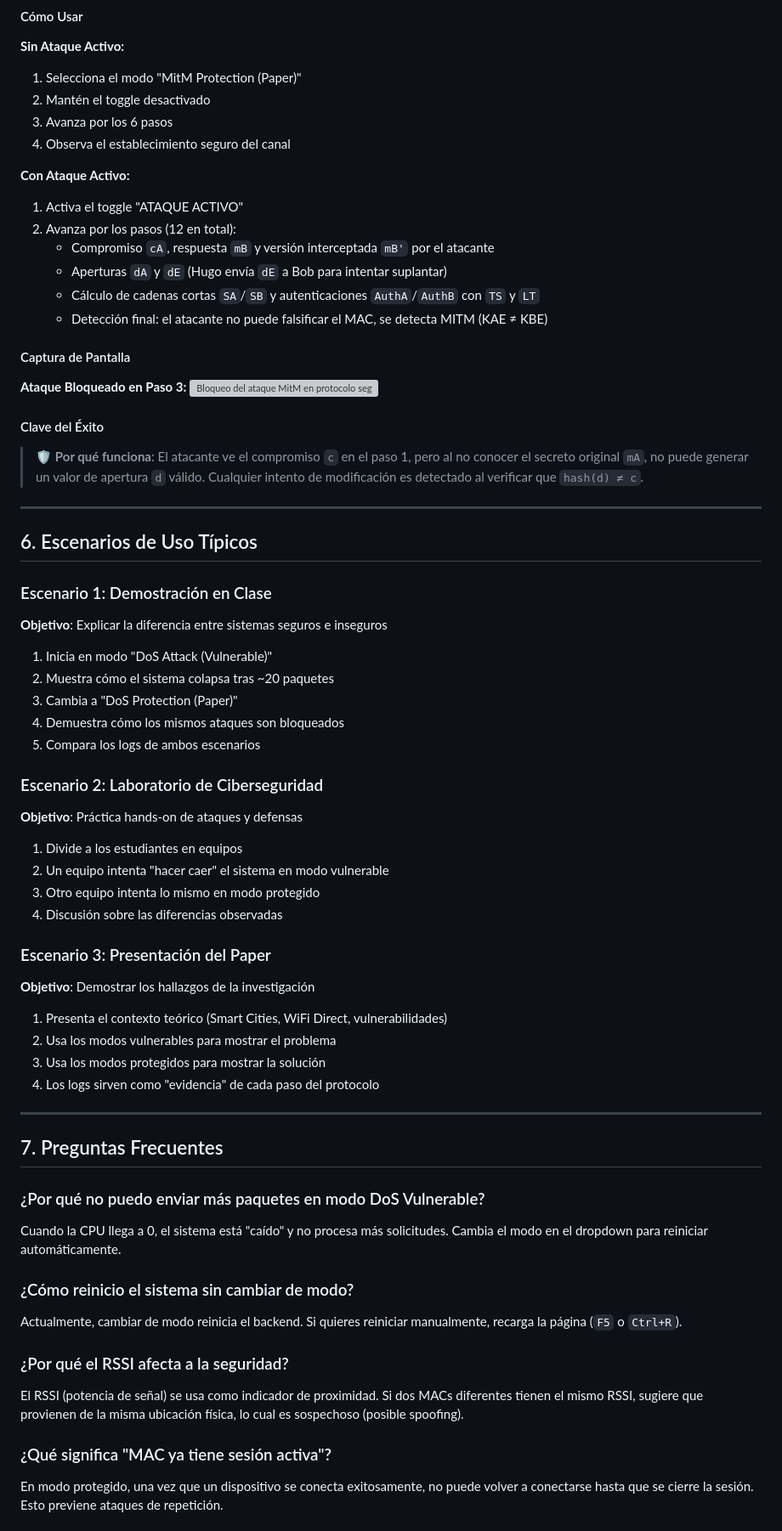
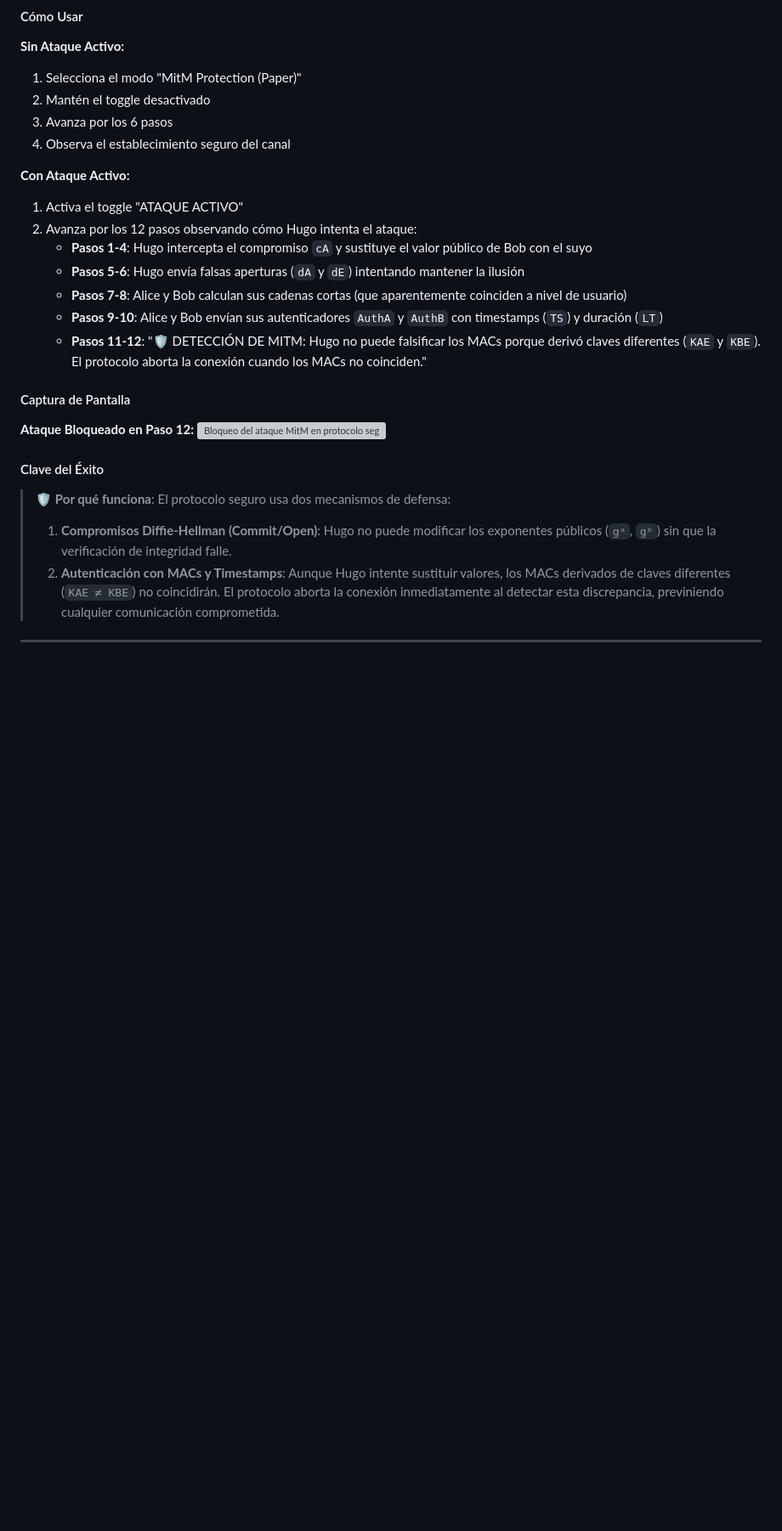
Before and after one commit to etsii-c-g23/Simulador-SmartCity, a Markdown page: guia_usuario.md, the part around one of its changes. Shown at 85% size. Drawn GitHub-style; blank space fills up the shorter version; grey boxes are pictures that could not be loaded.

```diff
--- a/guia_usuario.md
+++ b/guia_usuario.md
@@ -345,62 +372,21 @@ Demostrar que el uso de compromisos criptográficos y marcas de tiempo impide qu
 
 **Con Ataque Activo:**
 1. Activa el toggle "ATAQUE ACTIVO"
-2. Avanza por los pasos (12 en total):
-   - Compromiso `cA`, respuesta `mB` y versión interceptada `mB'` por el atacante
-   - Aperturas `dA` y `dE` (Hugo envía `dE` a Bob para intentar suplantar)
-   - Cálculo de cadenas cortas `SA`/`SB` y autenticaciones `AuthA`/`AuthB` con `TS` y `LT`
-   - Detección final: el atacante no puede falsificar el MAC, se detecta MITM (KAE ≠ KBE)
+2. Avanza por los 12 pasos observando cómo Hugo intenta el ataque:
+   - **Pasos 1-4**: Hugo intercepta el compromiso `cA` y sustituye el valor público de Bob con el suyo
+   - **Pasos 5-6**: Hugo envía falsas aperturas (`dA` y `dE`) intentando mantener la ilusión
+   - **Pasos 7-8**: Alice y Bob calculan sus cadenas cortas (que aparentemente coinciden a nivel de usuario)
+   - **Pasos 9-10**: Alice y Bob envían sus autenticadores `AuthA` y `AuthB` con timestamps (`TS`) y duración (`LT`)
+   - **Pasos 11-12**: "🛡️ DETECCIÓN DE MITM: Hugo no puede falsificar los MACs porque derivó claves diferentes (`KAE` y `KBE`). El protocolo aborta la conexión cuando los MACs no coinciden."
 
 #### Captura de Pantalla
 
-**Ataque Bloqueado en Paso 3:**
+**Ataque Bloqueado en Paso 12:**
 ![Bloqueo del ataque MitM en protocolo seguro](img/06_mitm_bloqueo_seguro.png)
 
 #### Clave del Éxito
-> 🛡️ **Por qué funciona**: El atacante ve el compromiso `c` en el paso 1, pero al no conocer el secreto original `mA`, no puede generar un valor de apertura `d` válido. Cualquier intento de modificación es detectado al verificar que `hash(d) ≠ c`.
+> 🛡️ **Por qué funciona**: El protocolo seguro usa dos mecanismos de defensa:
+> 1. **Compromisos Diffie-Hellman (Commit/Open)**: Hugo no puede modificar los exponentes públicos (`gᵃ`, `gᵇ`) sin que la verificación de integridad falle.
+> 2. **Autenticación con MACs y Timestamps**: Aunque Hugo intente sustituir valores, los MACs derivados de claves diferentes (`KAE ≠ KBE`) no coincidirán. El protocolo aborta la conexión inmediatamente al detectar esta discrepancia, previniendo cualquier comunicación comprometida.
 
 ---
-
-## 6. Escenarios de Uso Típicos
-
-### Escenario 1: Demostración en Clase
-**Objetivo**: Explicar la diferencia entre sistemas seguros e inseguros
-
-1. Inicia en modo "DoS Attack (Vulnerable)"
-2. Muestra cómo el sistema colapsa tras ~20 paquetes
-3. Cambia a "DoS Protection (Paper)"
-4. Demuestra cómo los mismos ataques son bloqueados
-5. Compara los logs de ambos escenarios
-
-### Escenario 2: Laboratorio de Ciberseguridad
-**Objetivo**: Práctica hands-on de ataques y defensas
-
-1. Divide a los estudiantes en equipos
-2. Un equipo intenta "hacer caer" el sistema en modo vulnerable
-3. Otro equipo intenta lo mismo en modo protegido
-4. Discusión sobre las diferencias observadas
-
-### Escenario 3: Presentación del Paper
-**Objetivo**: Demostrar los hallazgos de la investigación
-
-1. Presenta el contexto teórico (Smart Cities, WiFi Direct, vulnerabilidades)
-2. Usa los modos vulnerables para mostrar el problema
-3. Usa los modos protegidos para mostrar la solución
-4. Los logs sirven como "evidencia" de cada paso del protocolo
-
----
-
-## 7. Preguntas Frecuentes
-
-### ¿Por qué no puedo enviar más paquetes en modo DoS Vulnerable?
-Cuando la CPU llega a 0, el sistema está "caído" y no procesa más solicitudes. Cambia el modo en el dropdown para reiniciar automáticamente.
-
-### ¿Cómo reinicio el sistema sin cambiar de modo?
-Actualmente, cambiar de modo reinicia el backend. Si quieres reiniciar manualmente, recarga la página (`F5` o `Ctrl+R`).
-
-### ¿Por qué el RSSI afecta a la seguridad?
-El RSSI (potencia de señal) se usa como indicador de proximidad. Si dos MACs diferentes tienen el mismo RSSI, sugiere que provienen de la misma ubicación física, lo cual es sospechoso (posible spoofing).
-
-### ¿Qué significa "MAC ya tiene sesión activa"?
-En modo protegido, una vez que un dispositivo se conecta exitosamente, no puede volver a conectarse hasta que se cierre la sesión. Esto previene ataques de repetición.
-
```
Also changed, not shown: other parts of guia_usuario.md (+64 -82 lines).
